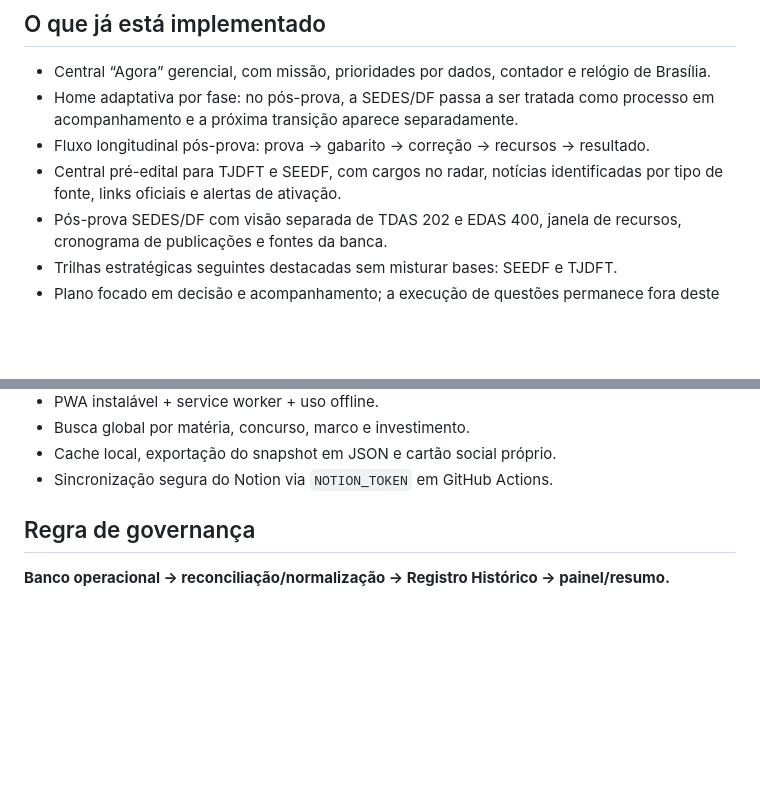
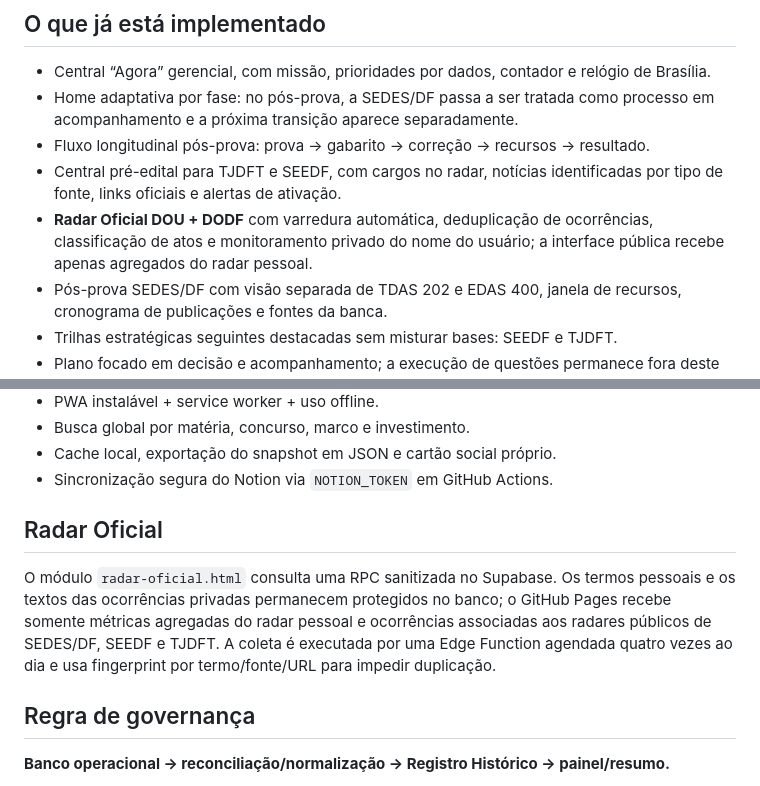
Before and after one commit to RodrigoRosaDantas/plano-de-transicao, a Markdown page: README.md, 2 parts joined by grey strips. GitHub-like rendering; blank space fills up the shorter version.

Commit message:
docs: registra arquitetura do Radar Oficial

```diff
--- a/README.md
+++ b/README.md
@@ -8,6 +8,7 @@ Versão independente do painel **Plano de Transição**, preparada para GitHub P
 - Home adaptativa por fase: no pós-prova, a SEDES/DF passa a ser tratada como processo em acompanhamento e a próxima transição aparece separadamente.
 - Fluxo longitudinal pós-prova: prova → gabarito → correção → recursos → resultado.
 - Central pré-edital para TJDFT e SEEDF, com cargos no radar, notícias identificadas por tipo de fonte, links oficiais e alertas de ativação.
+- **Radar Oficial DOU + DODF** com varredura automática, deduplicação de ocorrências, classificação de atos e monitoramento privado do nome do usuário; a interface pública recebe apenas agregados do radar pessoal.
 - Pós-prova SEDES/DF com visão separada de TDAS 202 e EDAS 400, janela de recursos, cronograma de publicações e fontes da banca.
 - Trilhas estratégicas seguintes destacadas sem misturar bases: SEEDF e TJDFT.
 - Plano focado em decisão e acompanhamento; a execução de questões permanece fora deste site.
@@ -28,6 +29,10 @@ Versão independente do painel **Plano de Transição**, preparada para GitHub P
 - Busca global por matéria, concurso, marco e investimento.
 - Cache local, exportação do snapshot em JSON e cartão social próprio.
 - Sincronização segura do Notion via `NOTION_TOKEN` em GitHub Actions.
+
+## Radar Oficial
+
+O módulo `radar-oficial.html` consulta uma RPC sanitizada no Supabase. Os termos pessoais e os textos das ocorrências privadas permanecem protegidos no banco; o GitHub Pages recebe somente métricas agregadas do radar pessoal e ocorrências associadas aos radares públicos de SEDES/DF, SEEDF e TJDFT. A coleta é executada por uma Edge Function agendada quatro vezes ao dia e usa fingerprint por termo/fonte/URL para impedir duplicação.
 
 ## Regra de governança
 
```
